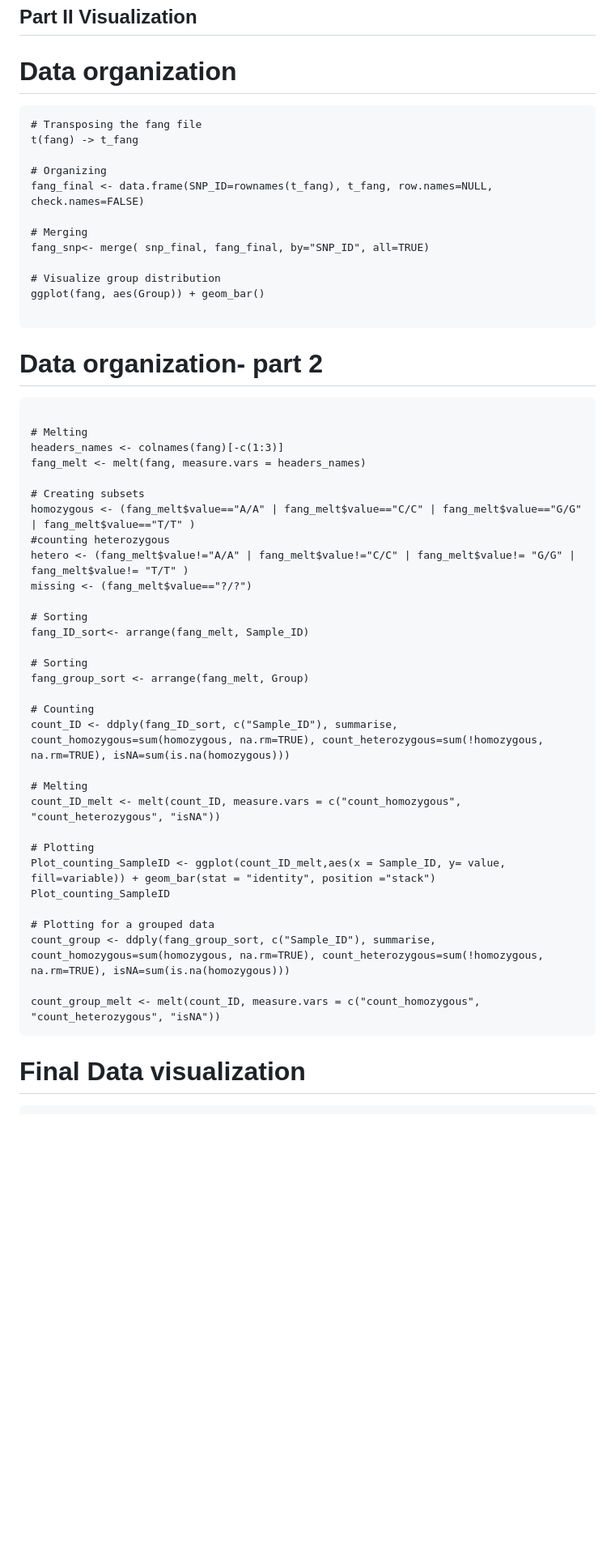
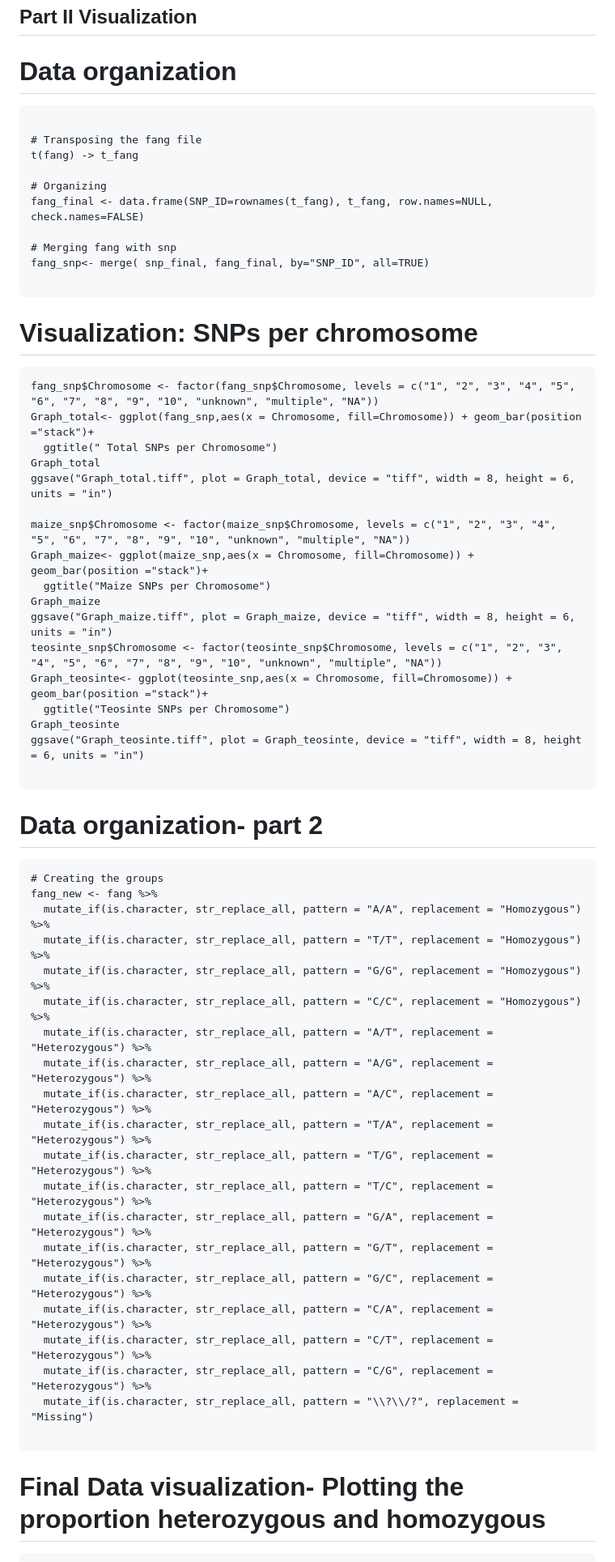
Before and after one commit to dmoraes2023/R-Assignment-2, a Markdown page: README.md, the part around one of its changes. Shown at 81% size. GitHub-like rendering; blank space fills up the shorter version.

````diff
--- a/README.md
+++ b/README.md
@@ -346,54 +355,61 @@ for (i in 1:10) {
 
 # Data organization
 ```{r}
+
 # Transposing the fang file
 t(fang) -> t_fang
 
 # Organizing
 fang_final <- data.frame(SNP_ID=rownames(t_fang), t_fang, row.names=NULL, check.names=FALSE)
 
-# Merging
+# Merging fang with snp
 fang_snp<- merge( snp_final, fang_final, by="SNP_ID", all=TRUE)
 
-# Visualize group distribution
-ggplot(fang, aes(Group)) + geom_bar()
+```
+# Visualization: SNPs per chromosome
+```{r}
+fang_snp$Chromosome <- factor(fang_snp$Chromosome, levels = c("1", "2", "3", "4", "5", "6", "7", "8", "9", "10", "unknown", "multiple", "NA"))
+Graph_total<- ggplot(fang_snp,aes(x = Chromosome, fill=Chromosome)) + geom_bar(position ="stack")+
+  ggtitle(" Total SNPs per Chromosome")
+Graph_total
+ggsave("Graph_total.tiff", plot = Graph_total, device = "tiff", width = 8, height = 6, units = "in")
+
+maize_snp$Chromosome <- factor(maize_snp$Chromosome, levels = c("1", "2", "3", "4", "5", "6", "7", "8", "9", "10", "unknown", "multiple", "NA"))
+Graph_maize<- ggplot(maize_snp,aes(x = Chromosome, fill=Chromosome)) + geom_bar(position ="stack")+
+  ggtitle("Maize SNPs per Chromosome")
+Graph_maize
+ggsave("Graph_maize.tiff", plot = Graph_maize, device = "tiff", width = 8, height = 6, units = "in")
+teosinte_snp$Chromosome <- factor(teosinte_snp$Chromosome, levels = c("1", "2", "3", "4", "5", "6", "7", "8", "9", "10", "unknown", "multiple", "NA"))
+Graph_teosinte<- ggplot(teosinte_snp,aes(x = Chromosome, fill=Chromosome)) + geom_bar(position ="stack")+
+  ggtitle("Teosinte SNPs per Chromosome")
+Graph_teosinte
+ggsave("Graph_teosinte.tiff", plot = Graph_teosinte, device = "tiff", width = 8, height = 6, units = "in")
 
 ```
 
 # Data organization- part 2
 ```{r}
+# Creating the groups
+fang_new <- fang %>%
+  mutate_if(is.character, str_replace_all, pattern = "A/A", replacement = "Homozygous") %>%
+  mutate_if(is.character, str_replace_all, pattern = "T/T", replacement = "Homozygous") %>%
+  mutate_if(is.character, str_replace_all, pattern = "G/G", replacement = "Homozygous") %>%
+  mutate_if(is.character, str_replace_all, pattern = "C/C", replacement = "Homozygous") %>%
+  mutate_if(is.character, str_replace_all, pattern = "A/T", replacement = "Heterozygous") %>%
+  mutate_if(is.character, str_replace_all, pattern = "A/G", replacement = "Heterozygous") %>%
+  mutate_if(is.character, str_replace_all, pattern = "A/C", replacement = "Heterozygous") %>%
+  mutate_if(is.character, str_replace_all, pattern = "T/A", replacement = "Heterozygous") %>%
+  mutate_if(is.character, str_replace_all, pattern = "T/G", replacement = "Heterozygous") %>%
+  mutate_if(is.character, str_replace_all, pattern = "T/C", replacement = "Heterozygous") %>%
+  mutate_if(is.character, str_replace_all, pattern = "G/A", replacement = "Heterozygous") %>%
+  mutate_if(is.character, str_replace_all, pattern = "G/T", replacement = "Heterozygous") %>%
+  mutate_if(is.character, str_replace_all, pattern = "G/C", replacement = "Heterozygous") %>%
+  mutate_if(is.character, str_replace_all, pattern = "C/A", replacement = "Heterozygous") %>%
+  mutate_if(is.character, str_replace_all, pattern = "C/T", replacement = "Heterozygous") %>%
+  mutate_if(is.character, str_replace_all, pattern = "C/G", replacement = "Heterozygous") %>%
+  mutate_if(is.character, str_replace_all, pattern = "\\?\\/?", replacement = "Missing")
 
-# Melting
-headers_names <- colnames(fang)[-c(1:3)]
-fang_melt <- melt(fang, measure.vars = headers_names)
-
-# Creating subsets
-homozygous <- (fang_melt$value=="A/A" | fang_melt$value=="C/C" | fang_melt$value=="G/G" | fang_melt$value=="T/T" )
-#counting heterozygous
-hetero <- (fang_melt$value!="A/A" | fang_melt$value!="C/C" | fang_melt$value!= "G/G" | fang_melt$value!= "T/T" )
-missing <- (fang_melt$value=="?/?")
-
-# Sorting
-fang_ID_sort<- arrange(fang_melt, Sample_ID)
-
-# Sorting
-fang_group_sort <- arrange(fang_melt, Group)
-
-# Counting
-count_ID <- ddply(fang_ID_sort, c("Sample_ID"), summarise, count_homozygous=sum(homozygous, na.rm=TRUE), count_heterozygous=sum(!homozygous, na.rm=TRUE), isNA=sum(is.na(homozygous)))
-
-# Melting
-count_ID_melt <- melt(count_ID, measure.vars = c("count_homozygous", "count_heterozygous", "isNA"))
-
-# Plotting
-Plot_counting_SampleID <- ggplot(count_ID_melt,aes(x = Sample_ID, y= value, fill=variable)) + geom_bar(stat = "identity", position ="stack")
-Plot_counting_SampleID
-
-# Plotting for a grouped data
-count_group <- ddply(fang_group_sort, c("Sample_ID"), summarise, count_homozygous=sum(homozygous, na.rm=TRUE), count_heterozygous=sum(!homozygous, na.rm=TRUE), isNA=sum(is.na(homozygous)))
-
-count_group_melt <- melt(count_ID, measure.vars = c("count_homozygous", "count_heterozygous", "isNA"))
 ```
 
-# Final Data visualization
+# Final Data visualization- Plotting the proportion heterozygous and homozygous
 ```{r}
````
Also changed, not shown: other parts of README.md (+44 -46 lines).
